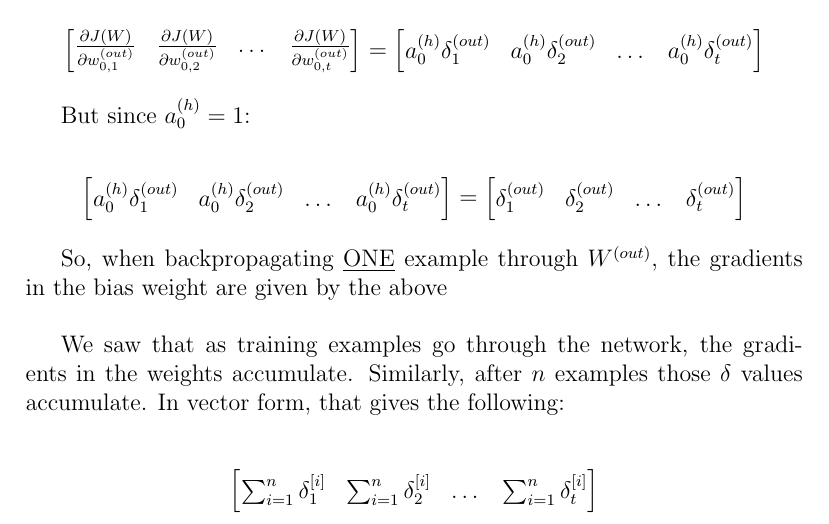
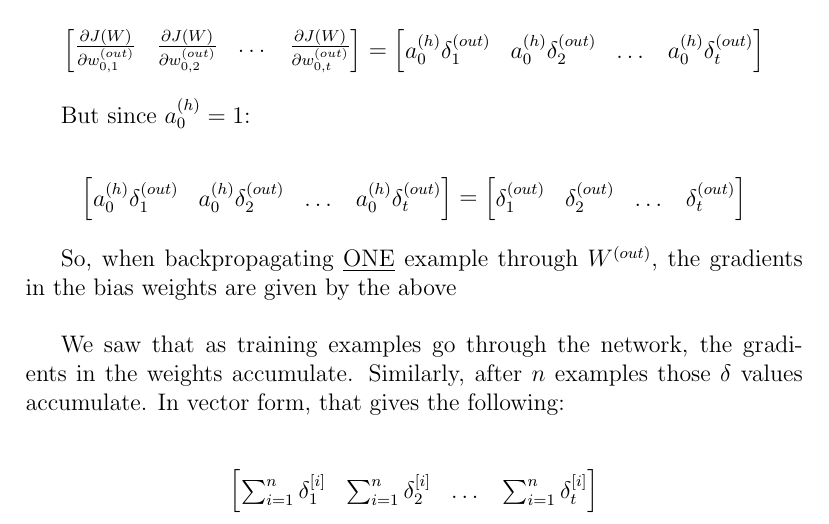
Before and after one commit to kassi-bertrand/machine-learning-notes, a LaTeX document (03-Make a MLP from scratch/proof-1/sections/bias.tex): part of the page, cut so that both start at the same text. Compiled offline with pdfLaTeX.

Commit message:
Fixed typo in main.pdf

```diff
--- a/03-Make a MLP from scratch/proof-1/sections/bias.tex
+++ b/03-Make a MLP from scratch/proof-1/sections/bias.tex
@@ -27,7 +27,7 @@ But since $a_0^{(h)} = 1$:
     \end{bmatrix}
 \]
 
-So, when backpropagating \underline{ONE} example through $W^{(out)}$, the gradients in the bias weight are given by the above
+So, when backpropagating \underline{ONE} example through $W^{(out)}$, the gradients in the bias weights are given by the above
 
 \vspace{5mm} %5mm vertical space
 
```
